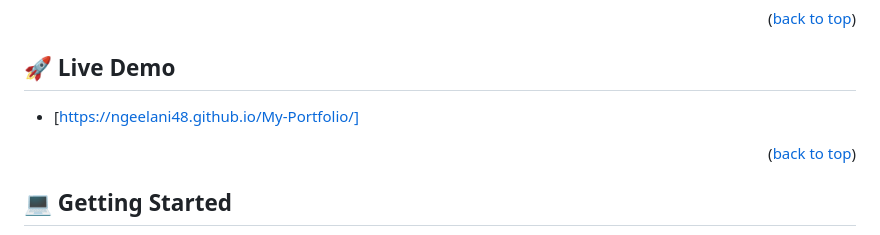
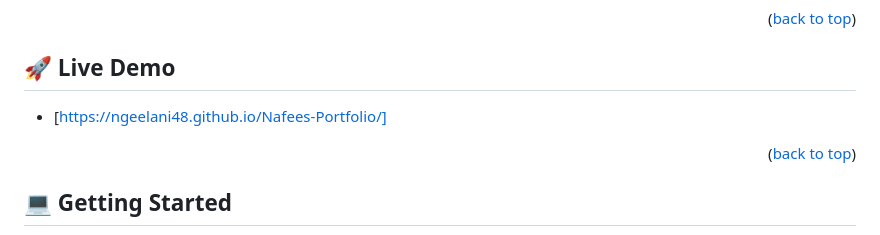
Before and after one commit to ngeelani48/Nafees-Portfolio, a Markdown page: README.md, the part around the change. Rendered like a GitHub page.

```diff
--- a/README.md
+++ b/README.md
@@ -53,7 +53,7 @@
 ## 🚀 Live Demo <a name="live-demo"></a>
 
 
-- [https://ngeelani48.github.io/My-Portfolio/]
+- [https://ngeelani48.github.io/Nafees-Portfolio/]
 
 <p align="right">(<a href="#readme-top">back to top</a>)</p>
 
```
